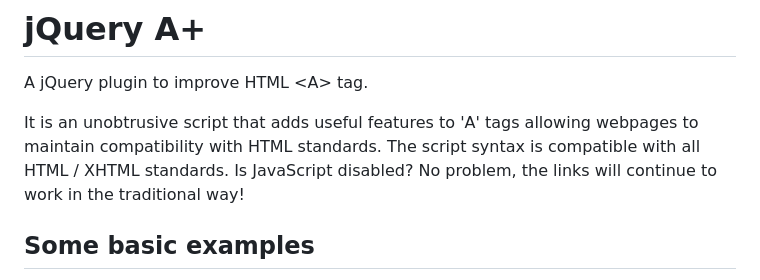
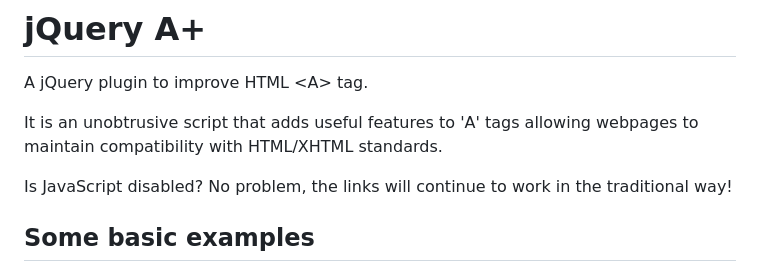
Before and after one commit to andreaval/jAplus, a Markdown page: README.md, the part around the change. Drawn GitHub-style.

```diff
--- a/README.md
+++ b/README.md
@@ -2,8 +2,8 @@
 
 A jQuery plugin to improve HTML &lt;A&gt; tag.
 
-It is an unobtrusive script that adds useful features to 'A' tags allowing webpages to maintain compatibility with HTML standards.
-The script syntax is compatible with all HTML / XHTML standards.
+It is an unobtrusive script that adds useful features to 'A' tags allowing webpages to maintain compatibility with HTML/XHTML standards.
+
 Is JavaScript disabled? No problem, the links will continue to work in the traditional way!
 
 ## Some basic examples
```
